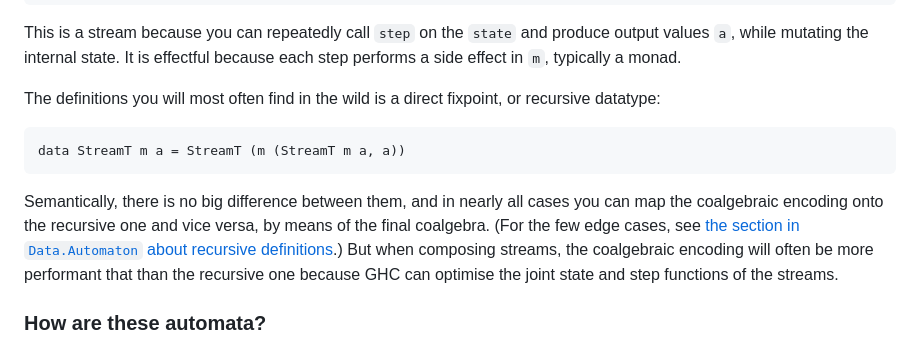
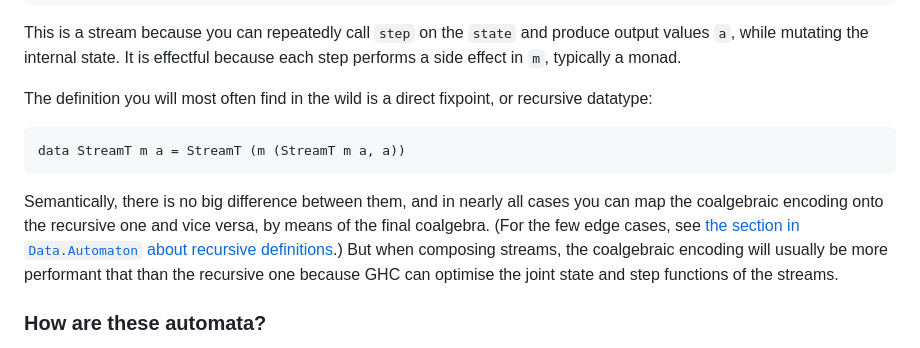
Before and after one commit to turion/rhine, a Markdown page: automaton/README.md, the part around the change. Drawn GitHub-style.

Commit message:
Improve docs

````diff
--- a/automaton/README.md
+++ b/automaton/README.md
@@ -19,7 +19,7 @@ This is a stream because you can repeatedly call `step` on the `state` and produ
 while mutating the internal state.
 It is effectful because each step performs a side effect in `m`, typically a monad.
 
-The definitions you will most often find in the wild is a direct fixpoint, or recursive datatype:
+The definition you will most often find in the wild is a direct fixpoint, or recursive datatype:
 ```haskell
 data StreamT m a = StreamT (m (StreamT m a, a))
 ```
@@ -27,7 +27,7 @@ Semantically, there is no big difference between them, and in nearly all cases y
 by means of the final coalgebra.
 (For the few edge cases, see [the section in `Data.Automaton` about recursive definitions](hackage.haskell.org/package/automaton/docs/Data.Automaton.html).)
 But when composing streams,
-the coalgebraic encoding will often be more performant that than the recursive one because GHC can optimise the joint state and step functions of the streams.
+the coalgebraic encoding will usually be more performant that than the recursive one because GHC can optimise the joint state and step functions of the streams.
 
 ### How are these automata?
 
````
